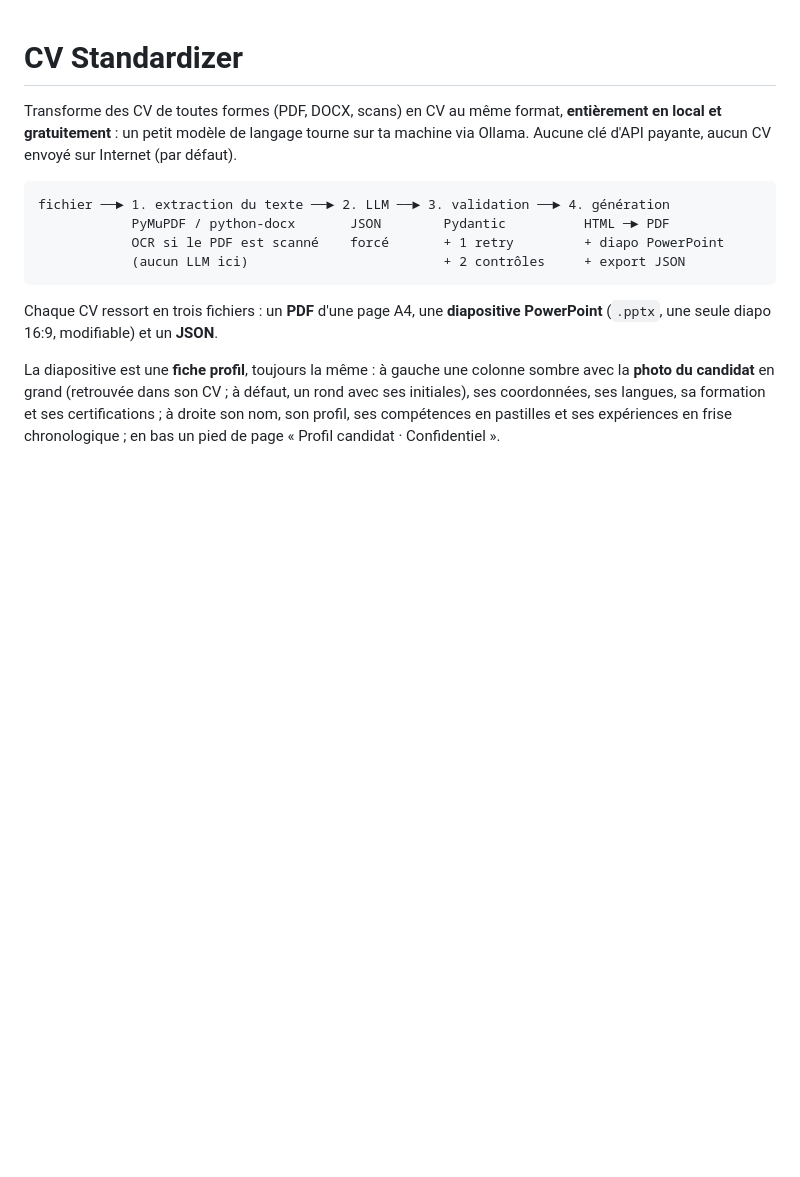
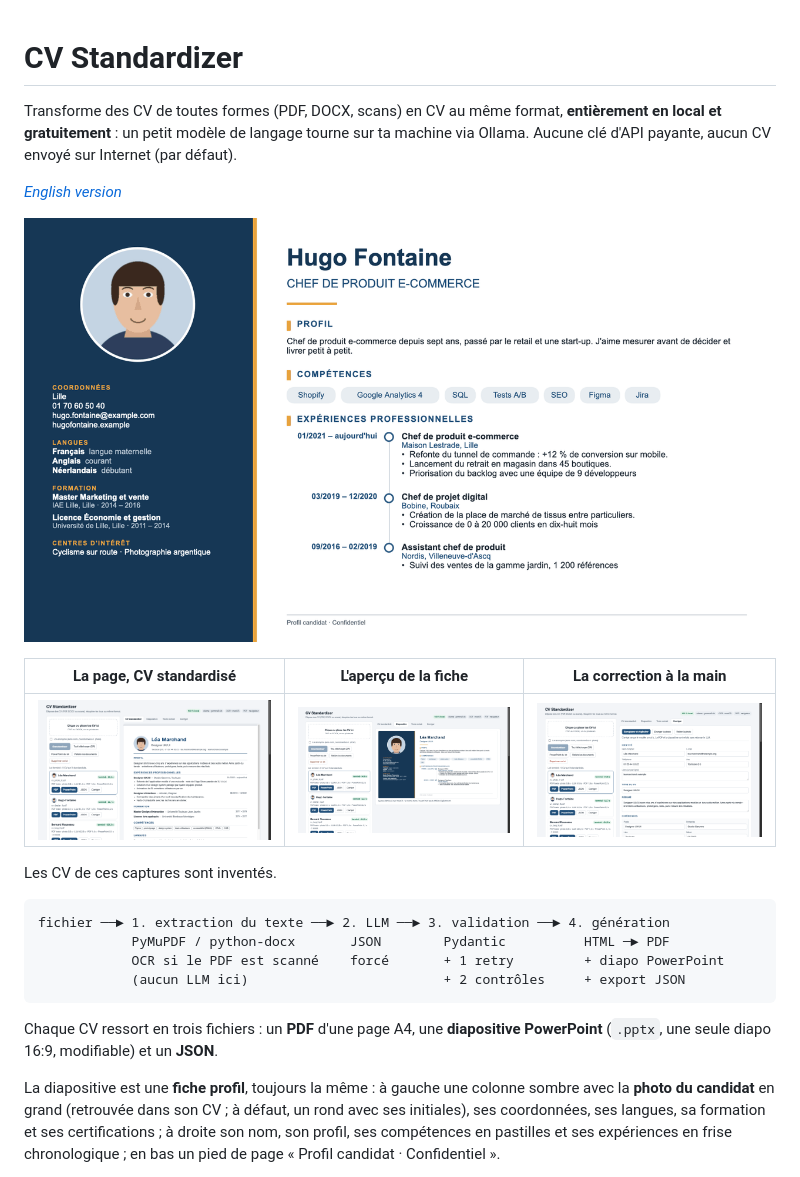
Before and after one commit to ulysse-dll/cv-standardizer, a Markdown page: README.md, the part around the change. Drawn GitHub-style; pictures changed too: docs/fiche-exemple.png (added), docs/page-corriger.png (added), docs/page-cv.png (added); blank space fills up the shorter version.

Commit message:
README : captures d'écran et version anglaise courte
Co-Authored-By: Claude <noreply@anthropic.com>

````diff
--- a/README.md
+++ b/README.md
@@ -4,6 +4,16 @@ Transforme des CV de toutes formes (PDF, DOCX, scans) en CV au même format,
 **entièrement en local et gratuitement** : un petit modèle de langage tourne
 sur ta machine via Ollama. Aucune clé d'API payante, aucun CV envoyé sur
 Internet (par défaut).
+
+*[English version](README.en.md)*
+
+![Fiche PowerPoint produite à partir d'un faux CV](docs/fiche-exemple.png)
+
+| La page, CV standardisé | L'aperçu de la fiche | La correction à la main |
+|---|---|---|
+| ![La page avec un lot de CV et l'aperçu du CV standardisé](docs/page-cv.png) | ![L'onglet Diapositive](docs/page-fiche.png) | ![Le formulaire de correction](docs/page-corriger.png) |
+
+Les CV de ces captures sont inventés.
 
 ```
 fichier ──► 1. extraction du texte ──► 2. LLM ──► 3. validation ──► 4. génération
````
Also changed, not shown: README.en.md (added, +96 -0 lines).
